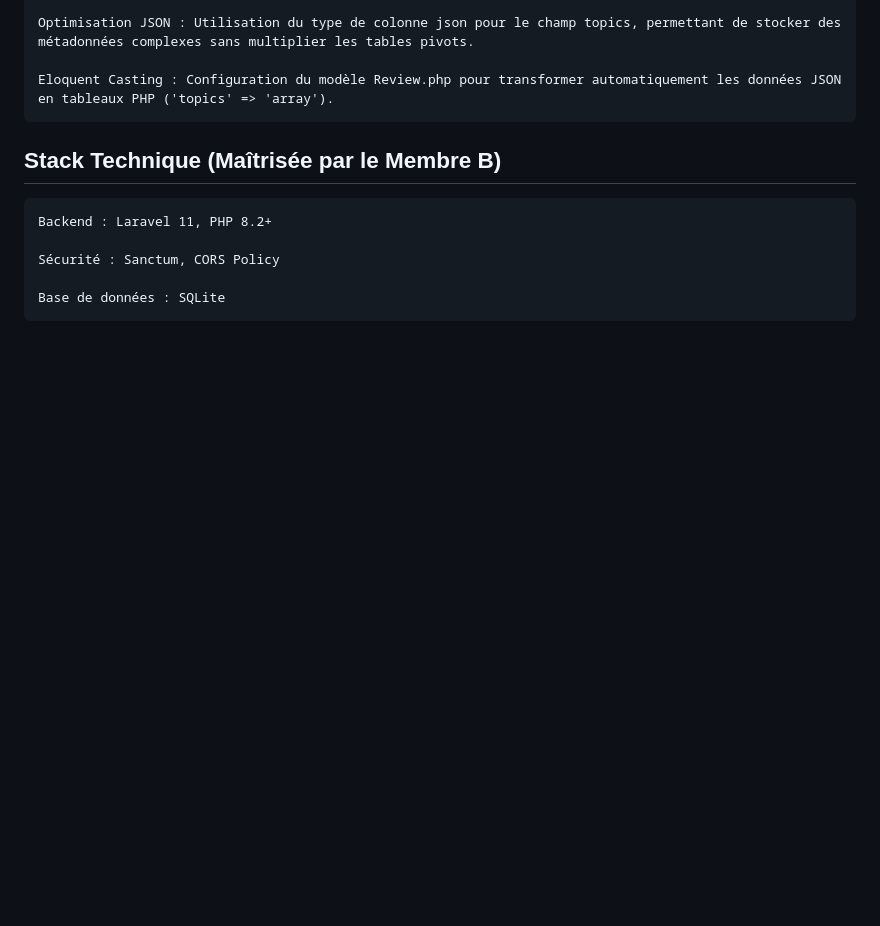
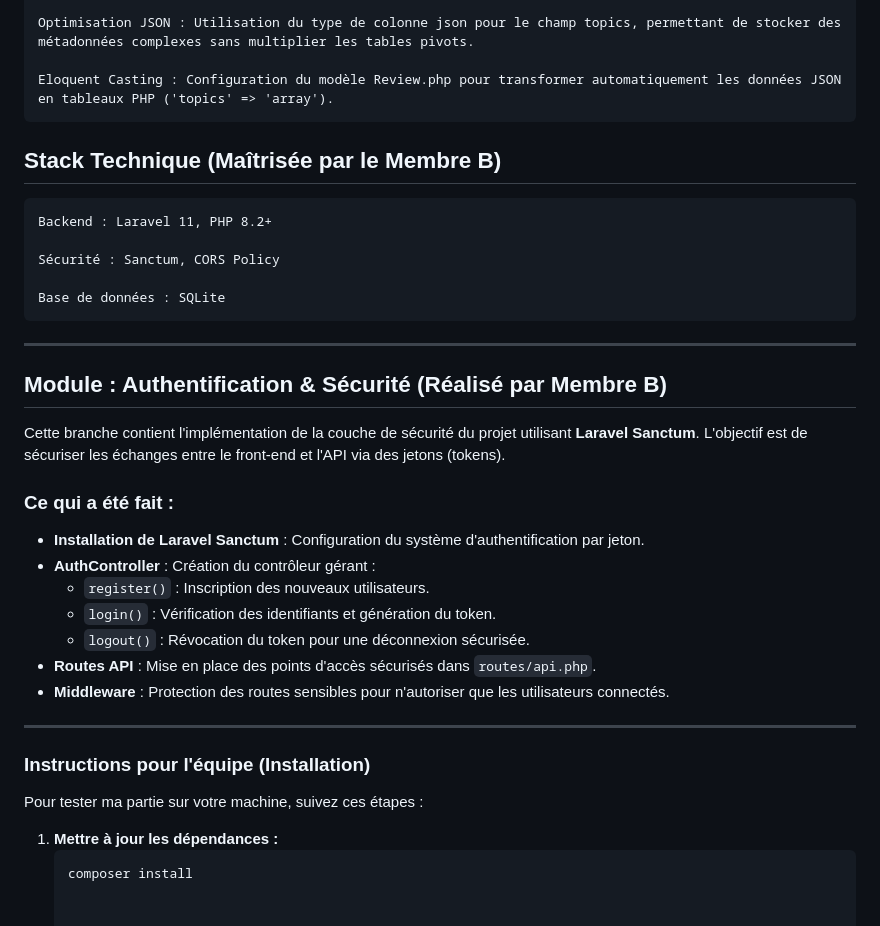
Before and after one commit to AbdramaneDiallo777/analyse-ia-backend, a Markdown page: README.md, the part around the change. Drawn GitHub-style; blank space fills up the shorter version.

Commit message:
Update README.md
Mis à jour

````diff
--- a/README.md
+++ b/README.md
@@ -48,3 +48,28 @@ Conception d'une base de données SQLite optimisée pour l'analyse de texte.
     Sécurité : Sanctum, CORS Policy
 
     Base de données : SQLite
+
+---
+
+##  Module : Authentification & Sécurité (Réalisé par Membre B)
+
+Cette branche contient l'implémentation de la couche de sécurité du projet utilisant **Laravel Sanctum**. L'objectif est de sécuriser les échanges entre le front-end et l'API via des jetons (tokens).
+
+###  Ce qui a été fait :
+- **Installation de Laravel Sanctum** : Configuration du système d'authentification par jeton.
+- **AuthController** : Création du contrôleur gérant :
+  - `register()` : Inscription des nouveaux utilisateurs.
+  - `login()` : Vérification des identifiants et génération du token.
+  - `logout()` : Révocation du token pour une déconnexion sécurisée.
+- **Routes API** : Mise en place des points d'accès sécurisés dans `routes/api.php`.
+- **Middleware** : Protection des routes sensibles pour n'autoriser que les utilisateurs connectés.
+
+---
+
+###  Instructions pour l'équipe (Installation)
+
+Pour tester ma partie sur votre machine, suivez ces étapes :
+
+1. **Mettre à jour les dépendances :**
+   ```bash
+   composer install
````
